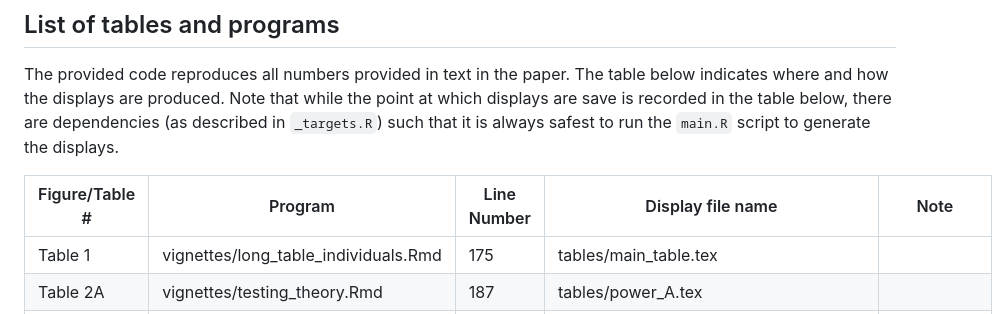
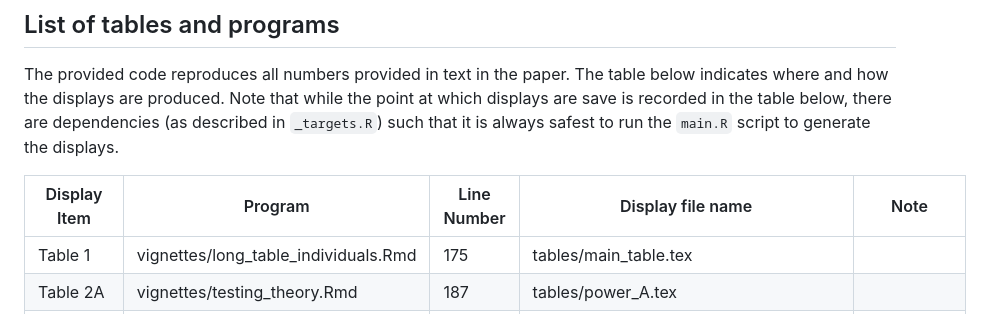
Before and after one commit to ErikOSorensen/mmzame, a Markdown page: README.md, the part around the change. GitHub-like rendering.

Commit message:
Documentation for replicators.

```diff
--- a/README.md
+++ b/README.md
@@ -155,7 +155,7 @@ there are dependencies (as described in `_targets.R`) such that it is always saf
 to run the `main.R` script to generate the displays.
 
 
-| Figure/Table #    | Program                  |Line Number | Display file name                      | Note                            |
+| Display Item    | Program                  |Line Number | Display file name                      | Note                            |
 |-------------------|--------------------------|-------------|----------------------------------|---------------------------------|
 | Table 1           |  vignettes/long_table_individuals.Rmd | 175          | tables/main_table.tex | |
 | Table 2A         |  vignettes/testing_theory.Rmd           |  187| tables/power_A.tex  | |
```
